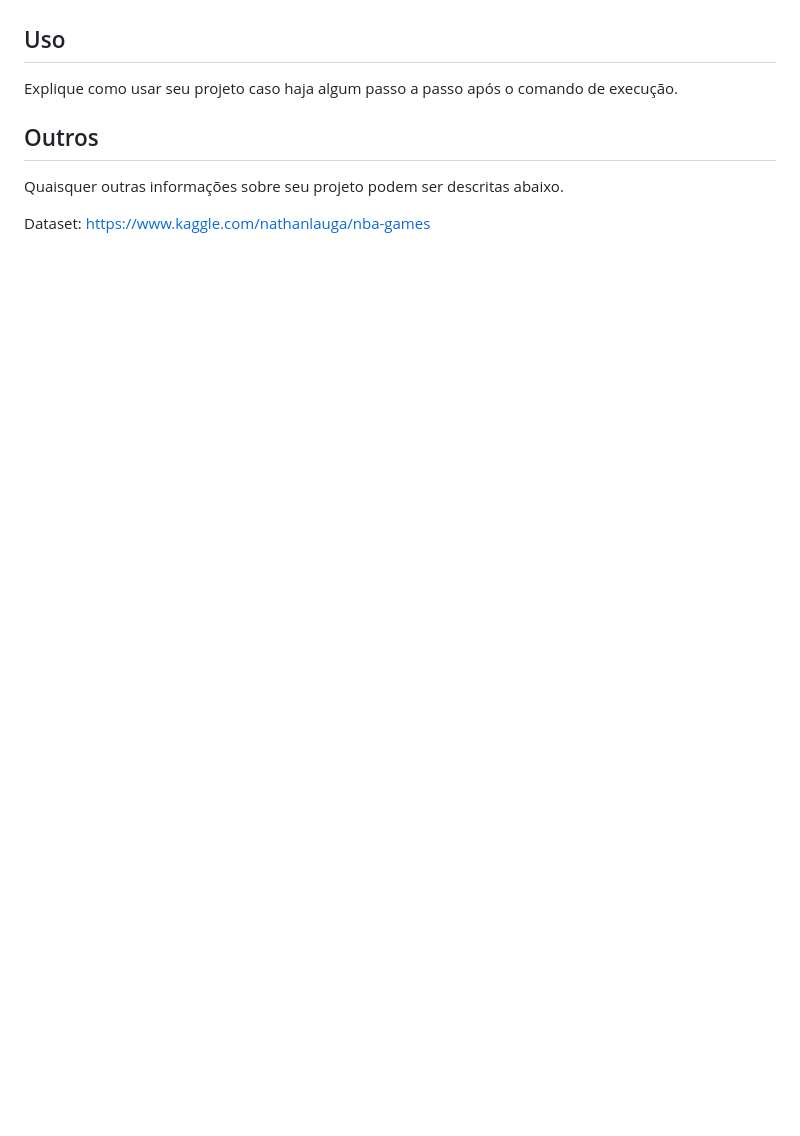
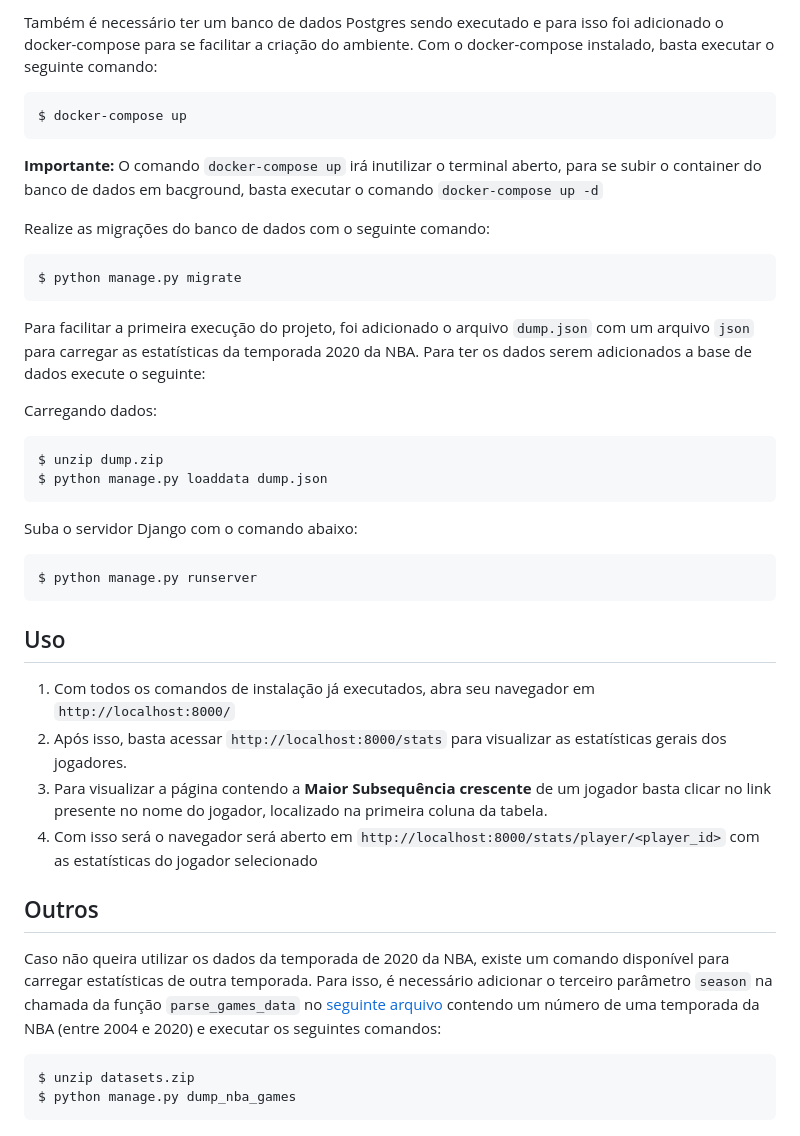
Before and after one commit to projeto-de-algoritmos/PD_NBA_Stats_Analyser, a Markdown page: README.md, the part around the change printed below. Drawn GitHub-style; blank space fills up the shorter version.

````diff
--- a/README.md
+++ b/README.md
@@ -36,10 +40,42 @@ Descreva os pré-requisitos para rodar o seu projeto e os comandos necessários.
+Também é necessário ter um banco de dados Postgres sendo executado e para isso foi adicionado o docker-compose para se facilitar a criação do ambiente. Com o docker-compose instalado, basta executar o seguinte comando:
+
+```sh
+$ docker-compose up
+```
+
+**Importante:** O comando `docker-compose up` irá inutilizar o terminal aberto, para se subir o container do banco de dados em bacground, basta executar o comando `docker-compose up -d`
+
+Realize as migrações do banco de dados com o seguinte comando:
+```sh
+$ python manage.py migrate
+```
+
+Para facilitar a primeira execução do projeto, foi adicionado o arquivo `dump.json` com um arquivo `json` para carregar as estatísticas da temporada 2020 da NBA. Para ter os dados serem adicionados a base de dados execute o seguinte:
+
+Carregando dados:
+```sh
+$ unzip dump.zip
+$ python manage.py loaddata dump.json
+```
+
+
+Suba o servidor Django com o comando abaixo:
+```sh
+$ python manage.py runserver
+```
 
 ## Uso
-Explique como usar seu projeto caso haja algum passo a passo após o comando de execução.
+
+1. Com todos os comandos de instalação já executados, abra seu navegador em `http://localhost:8000/`
+2. Após isso, basta acessar `http://localhost:8000/stats` para visualizar as estatísticas gerais dos jogadores.
+3. Para visualizar a página contendo a **Maior Subsequência crescente** de um jogador basta clicar no link presente no nome do jogador, localizado na primeira coluna da tabela.
+4. Com isso será o navegador será aberto em `http://localhost:8000/stats/player/<player_id>` com as estatísticas do jogador selecionado
 
 ## Outros
-Quaisquer outras informações sobre seu projeto podem ser descritas abaixo.
 
+Caso não queira utilizar os dados da temporada de 2020 da NBA, existe um comando disponível para carregar estatísticas de outra temporada. Para isso, é necessário adicionar o terceiro parâmetro `season` na chamada da função `parse_games_data` no [seguinte arquivo](analyser/management/commands/dump_nba_games.py) contendo um número de uma temporada da NBA (entre 2004 e 2020) e executar os seguintes comandos:
 
-
-Dataset: https://www.kaggle.com/nathanlauga/nba-games
+```sh
+$ unzip datasets.zip
+$ python manage.py dump_nba_games
+```
````
Also changed, not shown: other parts of README.md (+30 -26 lines), imgs/home.png (added), imgs/player_stats.png (added), imgs/stats.png (added), 2 other files.
